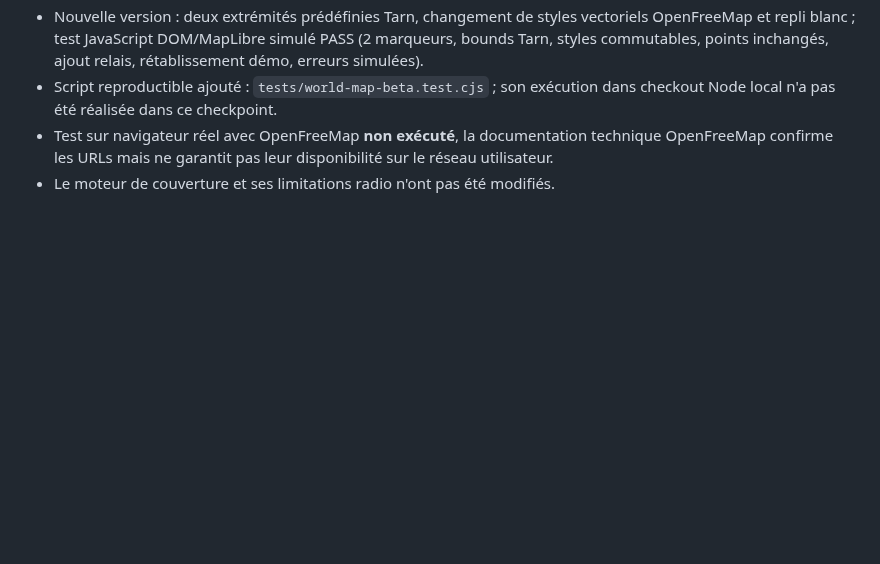
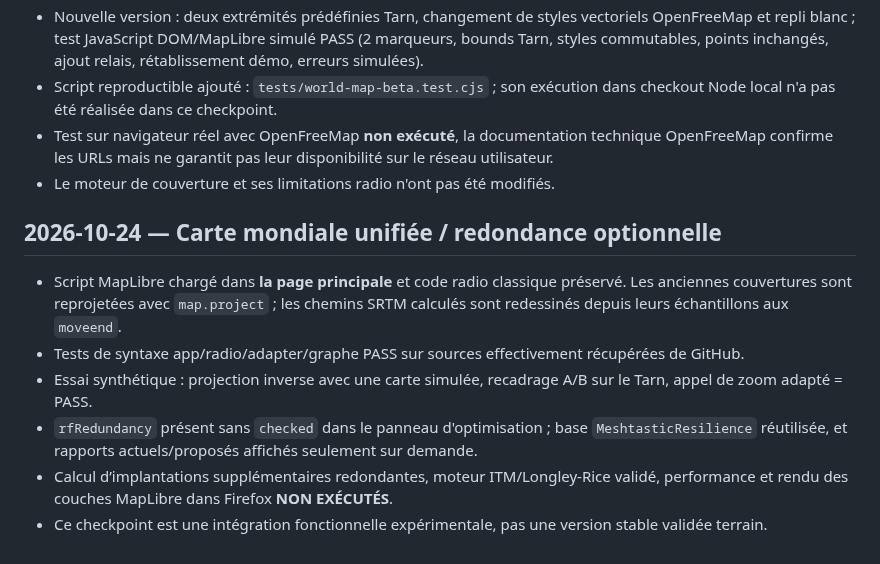
Before and after one commit to MrMekouil/MeshtasticCalculator, a Markdown page: docs/VALIDATION.md, the part around the change. Rendered like a GitHub page; blank space fills up the shorter version.

Commit message:
docs(state): unify world map and record opt-in redundancy scope

```diff
--- a/docs/VALIDATION.md
+++ b/docs/VALIDATION.md
@@ -56,3 +56,12 @@
 - Script reproductible ajouté : `tests/world-map-beta.test.cjs` ; son exécution dans checkout Node local n'a pas été réalisée dans ce checkpoint.
 - Test sur navigateur réel avec OpenFreeMap **non exécuté**, la documentation technique OpenFreeMap confirme les URLs mais ne garantit pas leur disponibilité sur le réseau utilisateur.
 - Le moteur de couverture et ses limitations radio n'ont pas été modifiés.
+
+
+## 2026-10-24 — Carte mondiale unifiée / redondance optionnelle
+- Script MapLibre chargé dans **la page principale** et code radio classique préservé. Les anciennes couvertures sont reprojetées avec `map.project` ; les chemins SRTM calculés sont redessinés depuis leurs échantillons aux `moveend`.
+- Tests de syntaxe app/radio/adapter/graphe PASS sur sources effectivement récupérées de GitHub.
+- Essai synthétique : projection inverse avec une carte simulée, recadrage A/B sur le Tarn, appel de zoom adapté = PASS.
+- `rfRedundancy` présent sans `checked` dans le panneau d'optimisation ; base `MeshtasticResilience` réutilisée, et rapports actuels/proposés affichés seulement sur demande.
+- Calcul d’implantations supplémentaires redondantes, moteur ITM/Longley-Rice validé, performance et rendu des couches MapLibre dans Firefox **NON EXÉCUTÉS**.
+- Ce checkpoint est une intégration fonctionnelle expérimentale, pas une version stable validée terrain.
```
